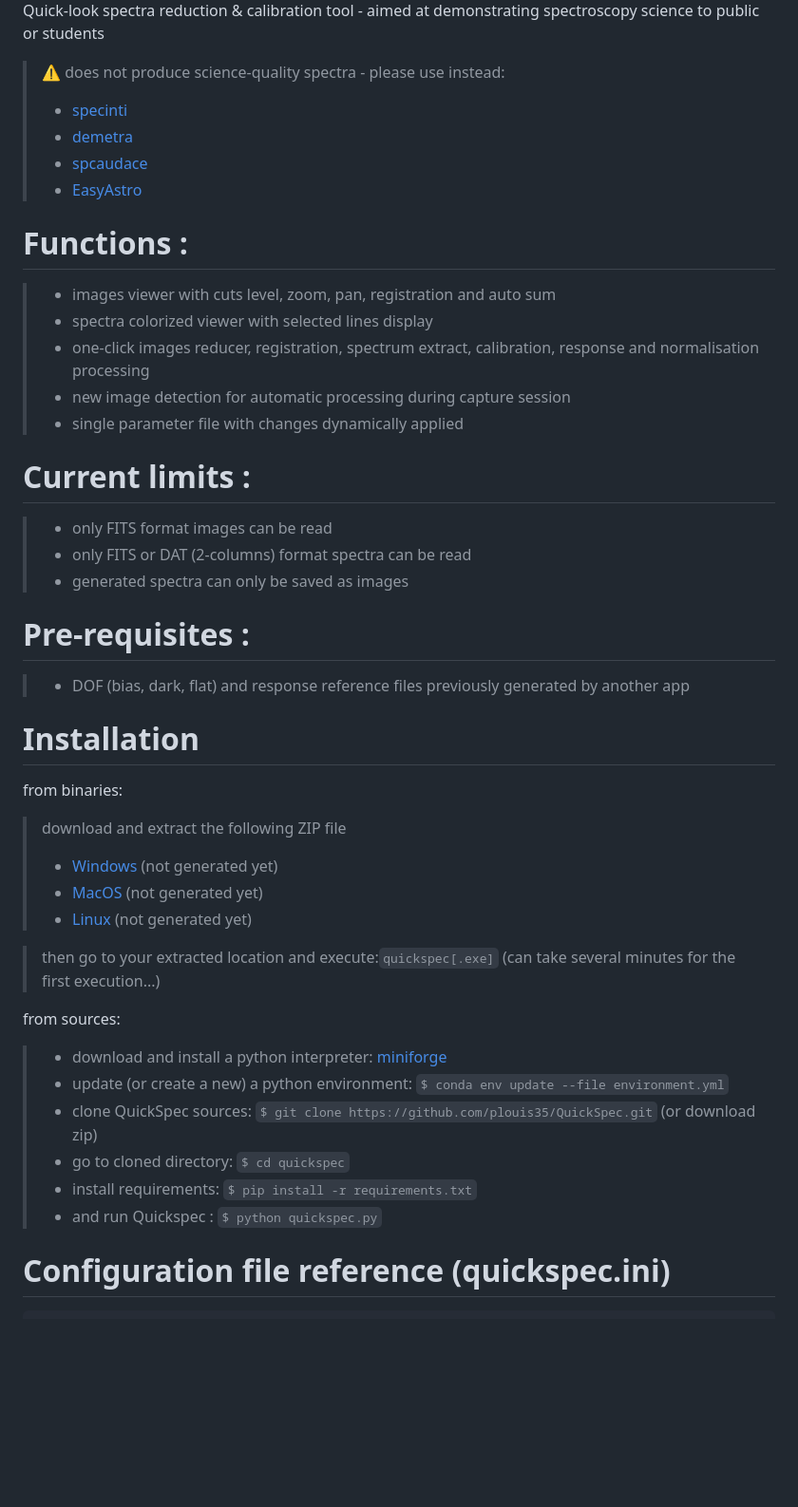
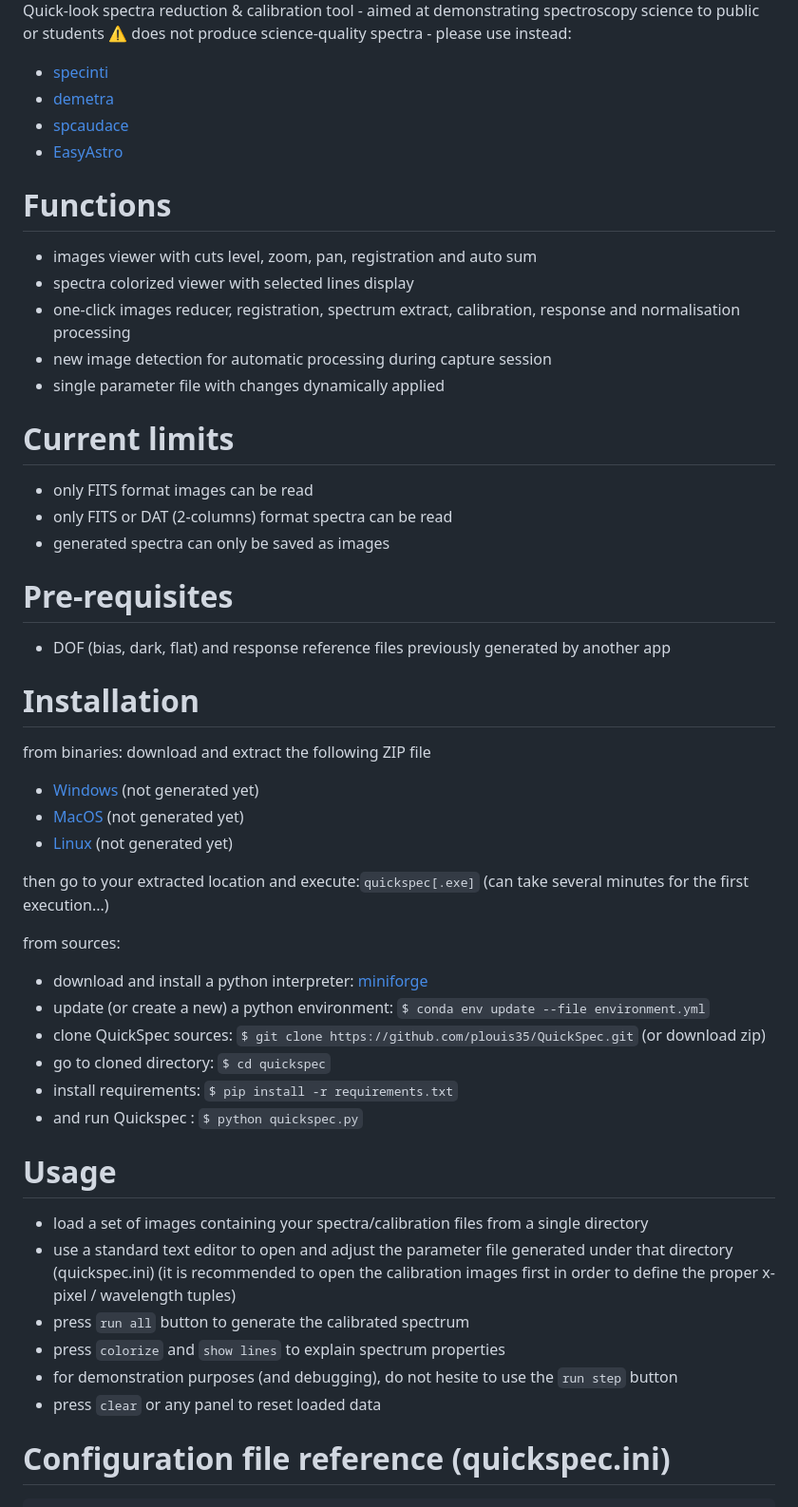
Before and after one commit to plouis35/QuickSpec, a Markdown page: README.md, the part around the change. Shown: that part at 95% size. Drawn GitHub-style; blank space fills up the shorter version.

````diff
--- a/README.md
+++ b/README.md
@@ -1,43 +1,52 @@
 # QuickSpec
 ![Alt text](./screenshot_01.PNG)
 Quick-look spectra reduction &amp; calibration tool - aimed at demonstrating spectroscopy science to public or students
-> :warning: does not produce science-quality spectra - please use instead:
-> - [specinti](https://solex.astrosurf.com/specinti1_fr.html)
-> - [demetra](https://www.shelyak.com/logiciel/logiciel-demetra/)
-> - [spcaudace](http://spcaudace.free.fr)
-> - [EasyAstro](https://github.com/plouis35/EasyAstro.git)
+:warning: does not produce science-quality spectra - please use instead:
+- [specinti](https://solex.astrosurf.com/specinti1_fr.html)
+- [demetra](https://www.shelyak.com/logiciel/logiciel-demetra/)
+- [spcaudace](http://spcaudace.free.fr)
+- [EasyAstro](https://github.com/plouis35/EasyAstro.git)
 
-# Functions :
-> - images viewer with cuts level, zoom, pan, registration and auto sum
-> - spectra colorized viewer with selected lines display
-> - one-click images reducer, registration, spectrum extract, calibration, response and normalisation processing
-> - new image detection for automatic processing during capture session
-> - single parameter file with changes dynamically applied
+# Functions
+- images viewer with cuts level, zoom, pan, registration and auto sum
+- spectra colorized viewer with selected lines display
+- one-click images reducer, registration, spectrum extract, calibration, response and normalisation processing
+- new image detection for automatic processing during capture session
+- single parameter file with changes dynamically applied
 
-# Current limits :
-> - only FITS format images can be read
-> - only FITS or DAT (2-columns) format spectra can be read
-> - generated spectra can only be saved as images
+# Current limits
+- only FITS format images can be read
+- only FITS or DAT (2-columns) format spectra can be read
+- generated spectra can only be saved as images
 
-# Pre-requisites :
-> - DOF (bias, dark, flat) and response reference files previously generated by another app
+# Pre-requisites
+- DOF (bias, dark, flat) and response reference files previously generated by another app
 
 # Installation
 from binaries:
-> download and extract the following ZIP file
-> - [Windows](https://<to_come...>) (not generated yet)
-> - [MacOS](https://<to_come...>) (not generated yet)
-> - [Linux](https://<to_come...>) (not generated yet)
+download and extract the following ZIP file
+- [Windows](https://<to_come...>) (not generated yet)
+- [MacOS](https://<to_come...>) (not generated yet)
+- [Linux](https://<to_come...>) (not generated yet)
 
-> then go to your extracted location and execute:```quickspec[.exe]``` (can take several minutes for the first execution...)
+then go to your extracted location and execute:```quickspec[.exe]``` (can take several minutes for the first execution...)
 
 from sources:
-> - download and install a python interpreter: [miniforge](https://github.com/conda-forge/miniforge)
-> - update (or create a new) a python environment: ```$ conda env update --file environment.yml```
-> - clone QuickSpec sources: ```$ git clone https://github.com/plouis35/QuickSpec.git``` (or download zip)
-> - go to cloned directory: ```$ cd quickspec```
-> - install requirements: ```$ pip install -r requirements.txt```
-> - and run Quickspec : ```$ python quickspec.py```
+- download and install a python interpreter: [miniforge](https://github.com/conda-forge/miniforge)
+- update (or create a new) a python environment: ```$ conda env update --file environment.yml```
+- clone QuickSpec sources: ```$ git clone https://github.com/plouis35/QuickSpec.git``` (or download zip)
+- go to cloned directory: ```$ cd quickspec```
+- install requirements: ```$ pip install -r requirements.txt```
+- and run Quickspec : ```$ python quickspec.py```
+
+# Usage
+- load a set of images containing your spectra/calibration files from a single directory
+- use a standard text editor to open and adjust the parameter file generated under that directory (quickspec.ini)
+(it is recommended to open the calibration images first in order to define the proper x-pixel / wavelength tuples)
+- press ```run all``` button to generate the calibrated spectrum
+- press ```colorize``` and ```show lines``` to explain spectrum properties
+- for demonstration purposes (and debugging), do not hesite to use the ```run step``` button
+- press ```clear``` or any panel to reset loaded data
 
 # Configuration file reference (quickspec.ini)
 ```
````
